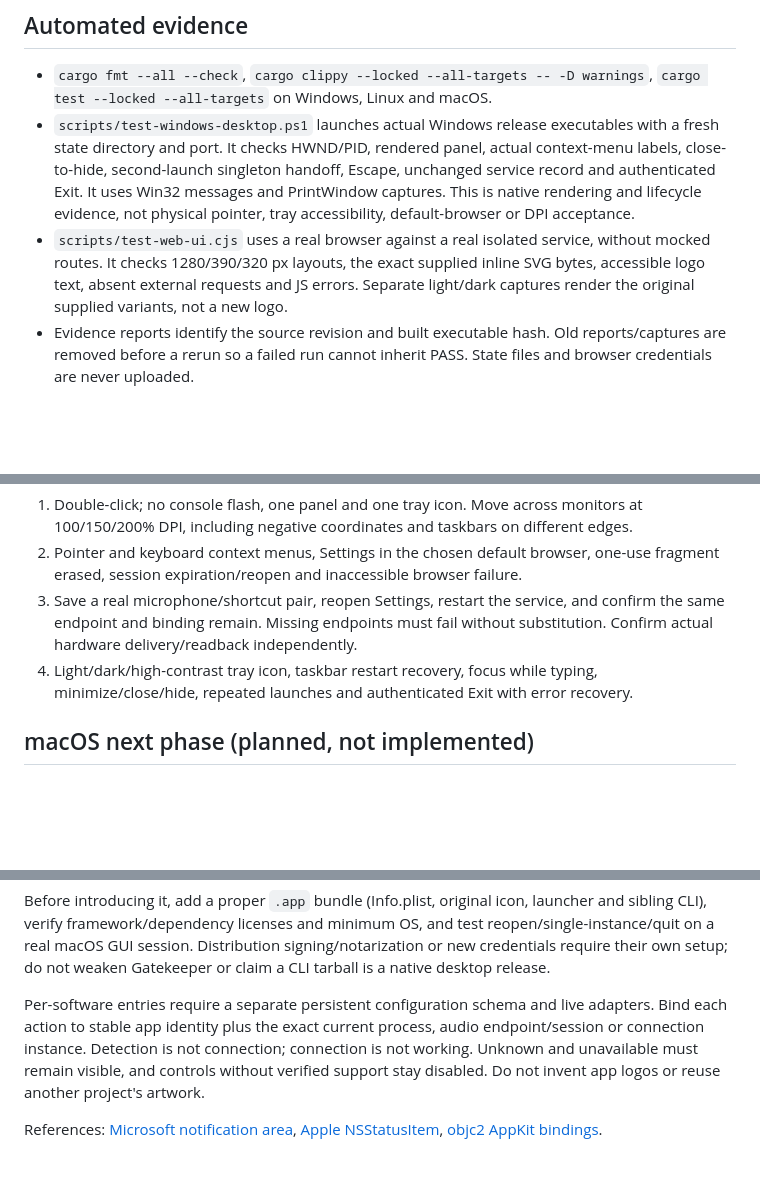
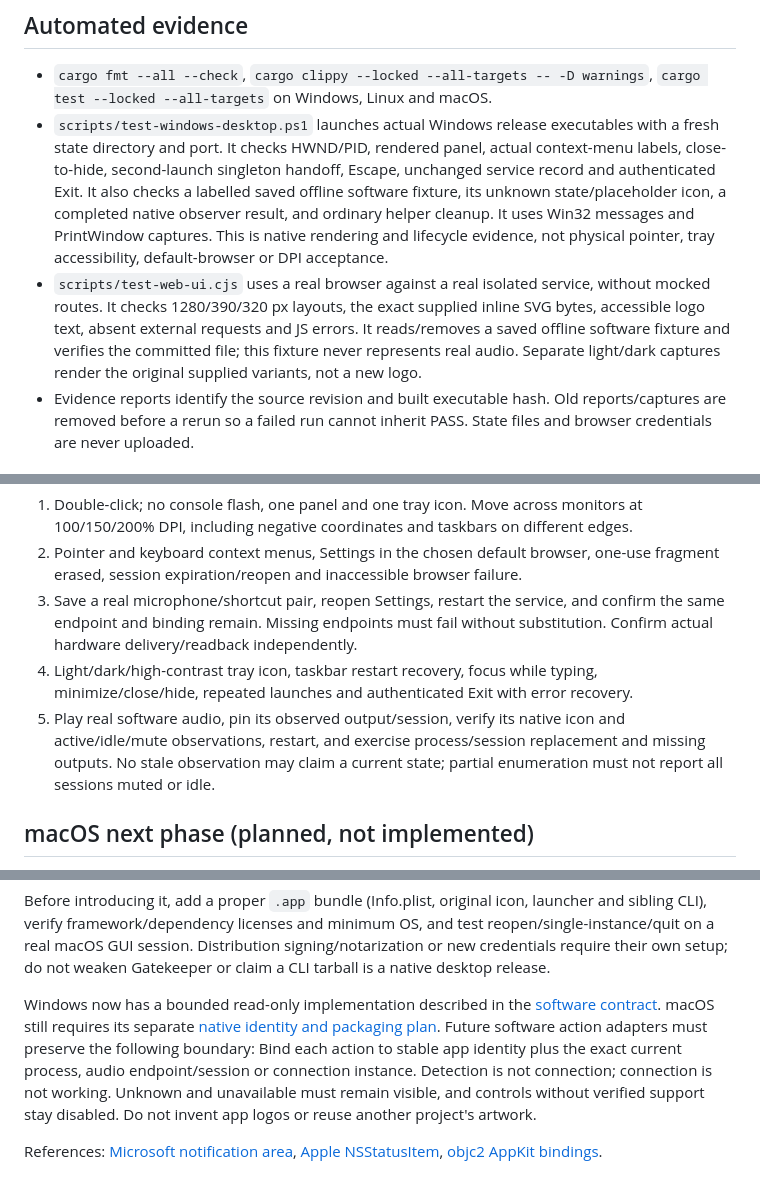
Before and after one commit to loonghao/vibdock, a Markdown page: docs/design/desktop-candidate.md, 3 parts joined by grey strips. GitHub-like rendering; blank space fills up the shorter version.

```diff
--- a/docs/design/desktop-candidate.md
+++ b/docs/design/desktop-candidate.md
@@ -22,13 +22,17 @@ existing verified-instance functions; there is no reconnect after proof.
 - `scripts/test-windows-desktop.ps1` launches actual Windows release executables
   with a fresh state directory and port. It checks HWND/PID, rendered panel,
   actual context-menu labels, close-to-hide, second-launch singleton handoff,
-  Escape, unchanged service record and authenticated Exit. It uses Win32 messages
+  Escape, unchanged service record and authenticated Exit. It also checks a
+  labelled saved offline software fixture, its unknown state/placeholder icon,
+  a completed native observer result, and ordinary helper cleanup. It uses Win32 messages
   and PrintWindow captures. This is native rendering and lifecycle evidence,
   not physical pointer, tray accessibility, default-browser or DPI acceptance.
 - `scripts/test-web-ui.cjs` uses a real browser against a real isolated service,
   without mocked routes. It checks 1280/390/320 px layouts, the exact supplied
   inline SVG bytes, accessible logo text, absent external requests and JS errors.
-  Separate light/dark captures render the original supplied variants, not a new logo.
+  It reads/removes a saved offline software fixture and verifies the committed
+  file; this fixture never represents real audio. Separate light/dark captures
+  render the original supplied variants, not a new logo.
 - Evidence reports identify the source revision and built executable hash. Old
   reports/captures are removed before a rerun so a failed run cannot inherit PASS.
   State files and browser credentials are never uploaded.
@@ -46,6 +50,10 @@ Before recommending unattended desktop use, verify on an actual interactive host
    without substitution. Confirm actual hardware delivery/readback independently.
 4. Light/dark/high-contrast tray icon, taskbar restart recovery, focus while typing,
    minimize/close/hide, repeated launches and authenticated Exit with error recovery.
+5. Play real software audio, pin its observed output/session, verify its native
+   icon and active/idle/mute observations, restart, and exercise process/session
+   replacement and missing outputs. No stale observation may claim a current
+   state; partial enumeration must not report all sessions muted or idle.
 
 ## macOS next phase (planned, not implemented)
 
@@ -64,8 +72,10 @@ and test reopen/single-instance/quit on a real macOS GUI session. Distribution
 signing/notarization or new credentials require their own setup; do not weaken
 Gatekeeper or claim a CLI tarball is a native desktop release.
 
-Per-software entries require a separate persistent configuration schema and live
-adapters. Bind each action to stable app identity plus the exact current process,
+Windows now has a bounded read-only implementation described in the
+[software contract](../resident-software.md). macOS still requires its separate
+[native identity and packaging plan](../macos-resident-plan.md).
+Future software action adapters must preserve the following boundary: Bind each action to stable app identity plus the exact current process,
 audio endpoint/session or connection instance. Detection is not connection;
 connection is not working. Unknown and unavailable must remain visible, and
 controls without verified support stay disabled. Do not invent app logos or
```
Also changed, not shown: README.md (+16 -7 lines).
